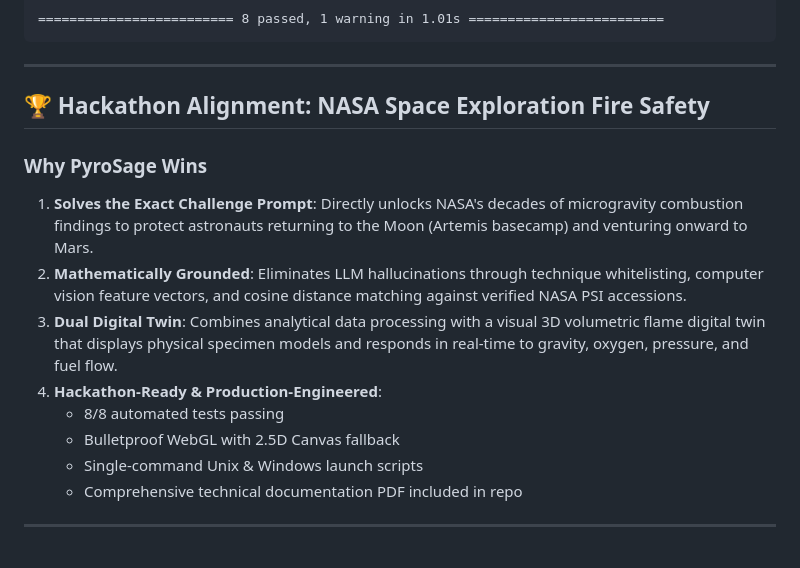
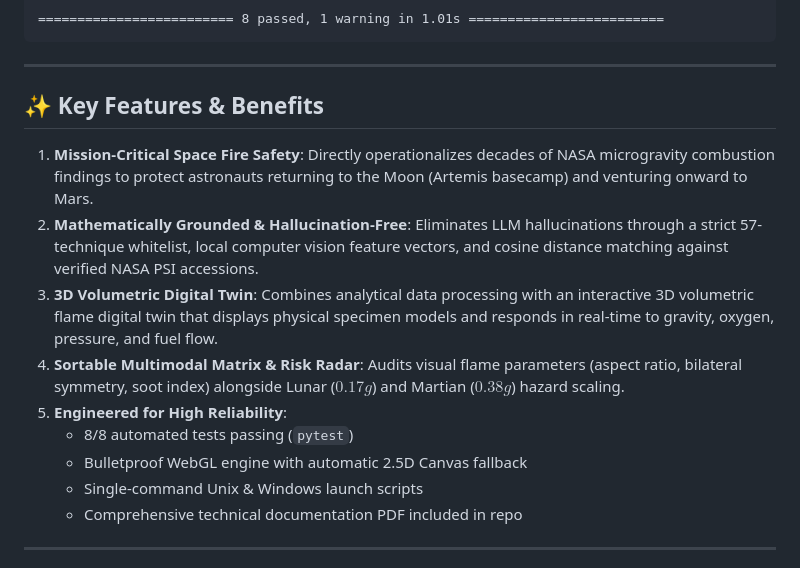
Before and after one commit to realahmad07/NASA, a Markdown page: README.md, the part around one of its changes. Drawn GitHub-style.

```diff
--- a/README.md
+++ b/README.md
@@ -299,15 +289,15 @@ tests/test_pipeline.py::test_provider_schema_and_image_payload_limits PASSED
 
 ---
 
-## 🏆 Hackathon Alignment: NASA Space Exploration Fire Safety
+## ✨ Key Features & Benefits
 
-### Why PyroSage Wins
-1. **Solves the Exact Challenge Prompt**: Directly unlocks NASA's decades of microgravity combustion findings to protect astronauts returning to the Moon (Artemis basecamp) and venturing onward to Mars.
-2. **Mathematically Grounded**: Eliminates LLM hallucinations through technique whitelisting, computer vision feature vectors, and cosine distance matching against verified NASA PSI accessions.
-3. **Dual Digital Twin**: Combines analytical data processing with a visual 3D volumetric flame digital twin that displays physical specimen models and responds in real-time to gravity, oxygen, pressure, and fuel flow.
-4. **Hackathon-Ready & Production-Engineered**:
-   - 8/8 automated tests passing
-   - Bulletproof WebGL with 2.5D Canvas fallback
+1. **Mission-Critical Space Fire Safety**: Directly operationalizes decades of NASA microgravity combustion findings to protect astronauts returning to the Moon (Artemis basecamp) and venturing onward to Mars.
+2. **Mathematically Grounded & Hallucination-Free**: Eliminates LLM hallucinations through a strict 57-technique whitelist, local computer vision feature vectors, and cosine distance matching against verified NASA PSI accessions.
+3. **3D Volumetric Digital Twin**: Combines analytical data processing with an interactive 3D volumetric flame digital twin that displays physical specimen models and responds in real-time to gravity, oxygen, pressure, and fuel flow.
+4. **Sortable Multimodal Matrix & Risk Radar**: Audits visual flame parameters (aspect ratio, bilateral symmetry, soot index) alongside Lunar ($0.17g$) and Martian ($0.38g$) hazard scaling.
+5. **Engineered for High Reliability**:
+   - 8/8 automated tests passing (`pytest`)
+   - Bulletproof WebGL engine with automatic 2.5D Canvas fallback
    - Single-command Unix & Windows launch scripts
    - Comprehensive technical documentation PDF included in repo
 
```
Also changed, not shown: other parts of README.md (+1 -11 lines), assets/pyrosage_dashboard_preview.jpg (deleted), assets/pyrosage_hero_banner.jpg.
